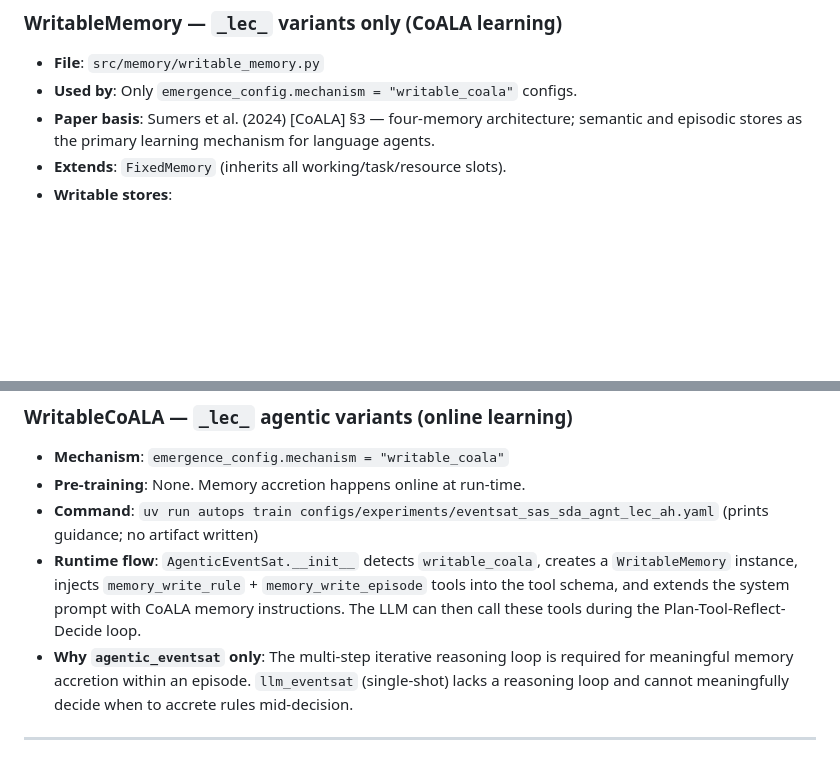
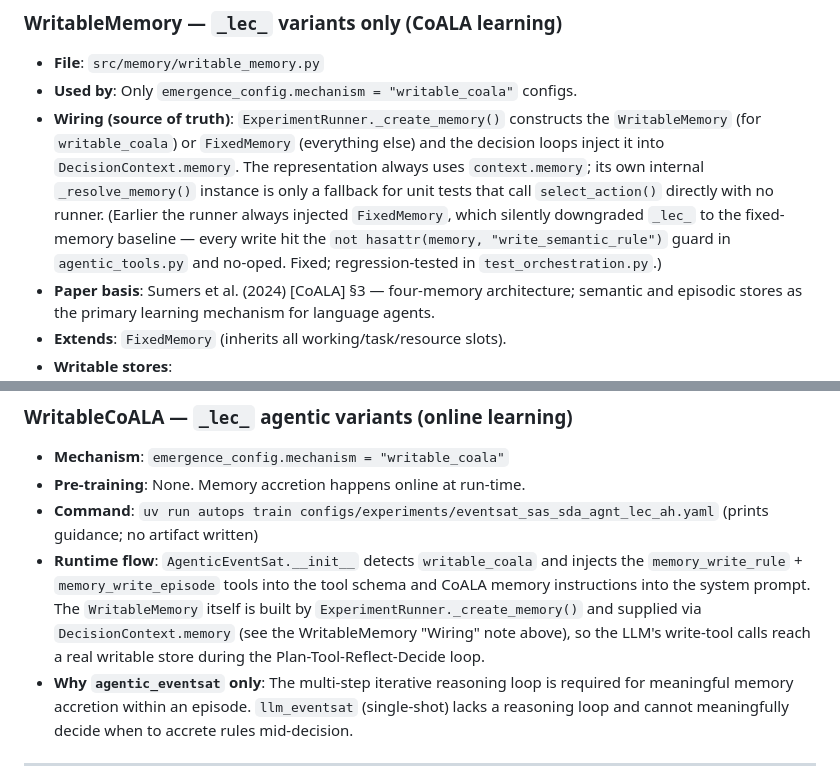
Before and after one commit to clemenjuan/autops-demo, a Markdown page: docs/implementations.md, 2 parts joined by grey strips. Drawn GitHub-style; blank space fills up the shorter version.

```diff
--- a/docs/implementations.md
+++ b/docs/implementations.md
@@ -491,6 +491,14 @@ Full taxonomy: Kim et al. (2025) [FVFQ73RF] "Towards a Science of Scaling Agent
 
 - **File**: `src/memory/writable_memory.py`
 - **Used by**: Only `emergence_config.mechanism = "writable_coala"` configs.
+- **Wiring (source of truth)**: `ExperimentRunner._create_memory()` constructs the
+  `WritableMemory` (for `writable_coala`) or `FixedMemory` (everything else) and the
+  decision loops inject it into `DecisionContext.memory`. The representation always uses
+  `context.memory`; its own internal `_resolve_memory()` instance is only a fallback for
+  unit tests that call `select_action()` directly with no runner. (Earlier the runner
+  always injected `FixedMemory`, which silently downgraded `_lec_` to the fixed-memory
+  baseline — every write hit the `not hasattr(memory, "write_semantic_rule")` guard in
+  `agentic_tools.py` and no-oped. Fixed; regression-tested in `test_orchestration.py`.)
 - **Paper basis**: Sumers et al. (2024) [CoALA] §3 — four-memory architecture; semantic and
   episodic stores as the primary learning mechanism for language agents.
 - **Extends**: `FixedMemory` (inherits all working/task/resource slots).
@@ -550,10 +558,12 @@ Full taxonomy: Kim et al. (2025) [FVFQ73RF] "Towards a Science of Scaling Agent
 - **Pre-training**: None. Memory accretion happens online at run-time.
 - **Command**: `uv run autops train configs/experiments/eventsat_sas_sda_agnt_lec_ah.yaml`
   (prints guidance; no artifact written)
-- **Runtime flow**: `AgenticEventSat.__init__` detects `writable_coala`, creates a
-  `WritableMemory` instance, injects `memory_write_rule` + `memory_write_episode` tools
-  into the tool schema, and extends the system prompt with CoALA memory instructions.
-  The LLM can then call these tools during the Plan-Tool-Reflect-Decide loop.
+- **Runtime flow**: `AgenticEventSat.__init__` detects `writable_coala` and injects the
+  `memory_write_rule` + `memory_write_episode` tools into the tool schema and CoALA memory
+  instructions into the system prompt. The `WritableMemory` itself is built by
+  `ExperimentRunner._create_memory()` and supplied via `DecisionContext.memory` (see the
+  WritableMemory "Wiring" note above), so the LLM's write-tool calls reach a real writable
+  store during the Plan-Tool-Reflect-Decide loop.
 - **Why `agentic_eventsat` only**: The multi-step iterative reasoning loop is required for
   meaningful memory accretion within an episode. `llm_eventsat` (single-shot) lacks a
   reasoning loop and cannot meaningfully decide when to accrete rules mid-decision.
```
Also changed, not shown: docs/FOUNDATION_SPEC.md (+16 -23 lines).
